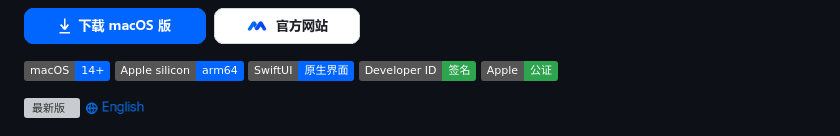
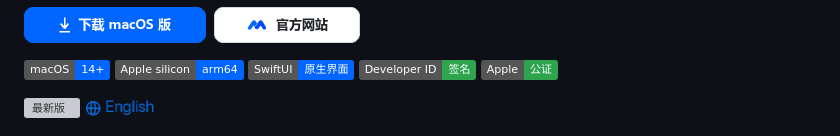
Before and after one commit to ovralab/QiaOrbit, a Markdown page: README.zh-CN.md, the part around the change. Drawn GitHub-style; pictures changed too: assets/lang-en.png; badges without logos; grey boxes are pictures that could not be loaded.

Commit message:
docs: 语言入口图标与字号再放大，更明确是切换语言

```diff
--- a/README.zh-CN.md
+++ b/README.zh-CN.md
@@ -15,7 +15,7 @@
   <img src="https://img.shields.io/badge/Apple-公证-2EA44F" alt="Notarized">
 </p>
 
-<a href="https://github.com/ovralab/QiaOrbit/releases/latest"><img src="https://img.shields.io/github/v/release/ovralab/QiaOrbit?label=%E6%9C%80%E6%96%B0%E7%89%88&color=0066FF" alt="最新版"></a>&nbsp;<a href="README.md"><img src="assets/lang-en.png?v=2" height="22" align="middle" alt="English"></a>
+<a href="https://github.com/ovralab/QiaOrbit/releases/latest"><img src="https://img.shields.io/github/v/release/ovralab/QiaOrbit?label=%E6%9C%80%E6%96%B0%E7%89%88&color=0066FF" alt="最新版"></a>&nbsp;<a href="README.md"><img src="assets/lang-en.png?v=3" height="26" align="middle" alt="English"></a>
 
 <img src="assets/screenshots/dashboard.png" width="820" alt="控制台：连接状态、实时速率、网络诊断与分流策略">
 
```
